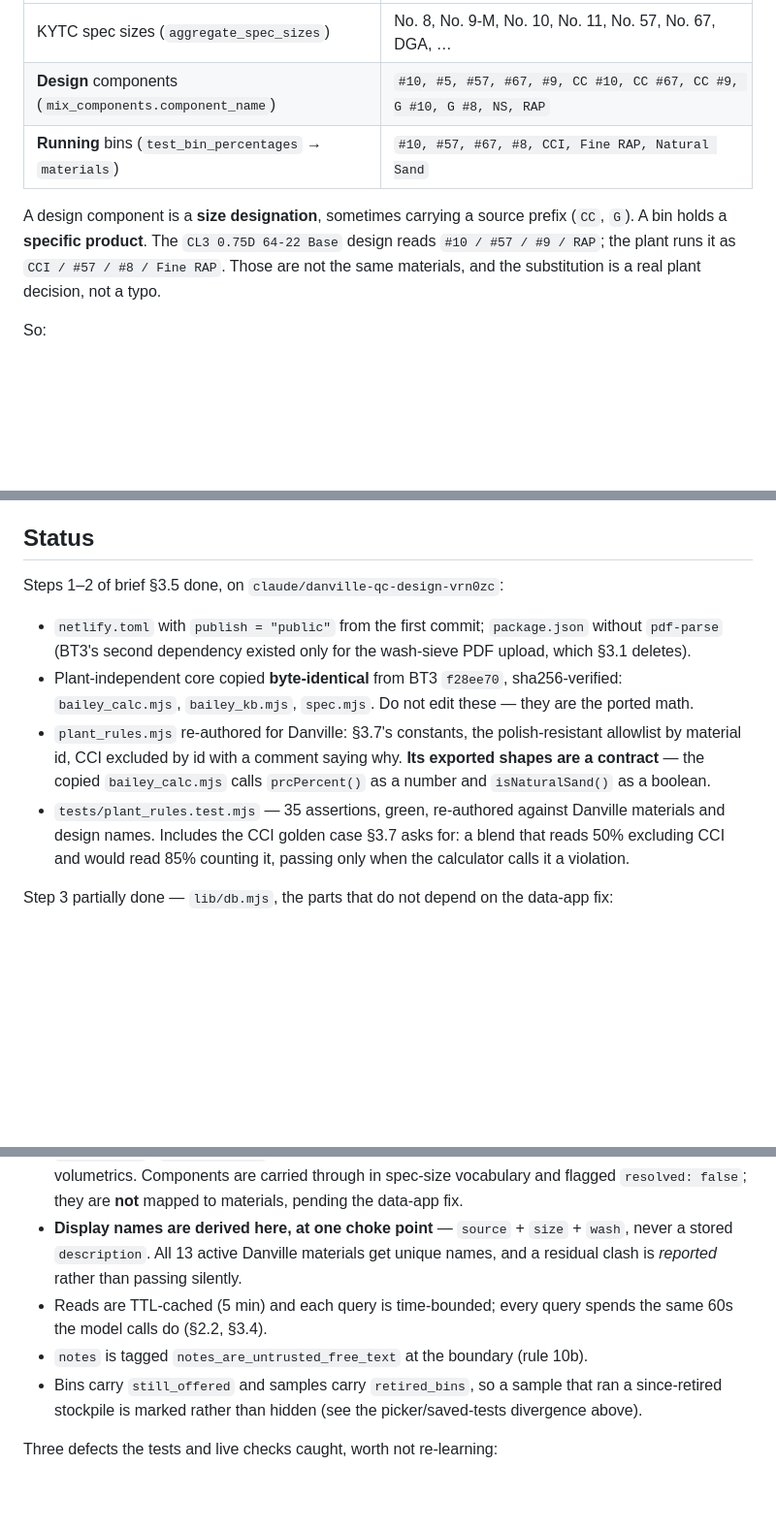
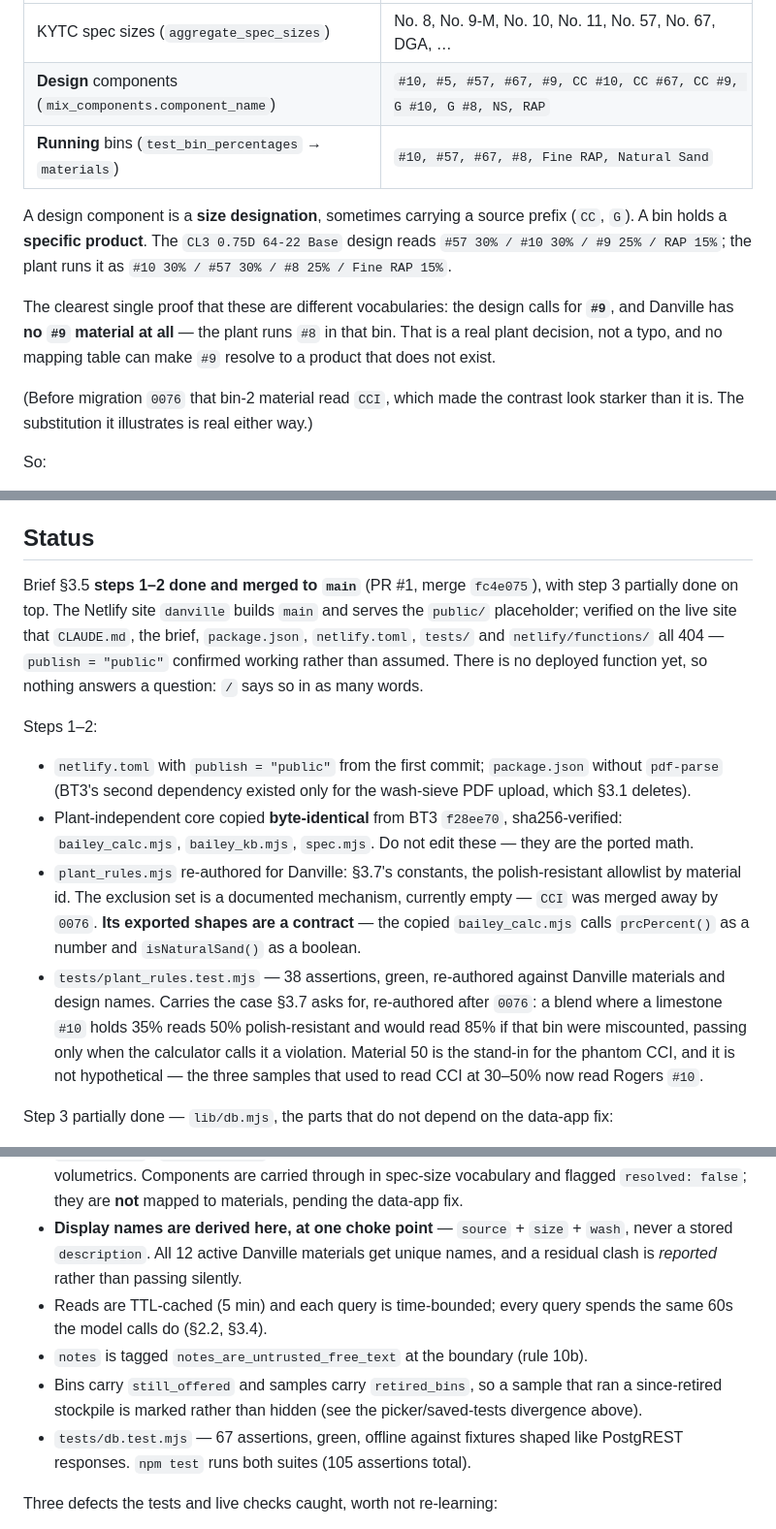
Before and after one commit to JacobCampebll/DanvilleAgent, a Markdown page: CLAUDE.md, 3 parts joined by grey strips. Shown at 97% size. Drawn GitHub-style; blank space fills up the shorter version.

Commit message:
Finish the 0076 doc sweep: remaining stale CCI and count references
Grepping CLAUDE.md for every CCI mention after the repair found four more that
0076 had made wrong, plus stale counts:

- the running-bin vocabulary listed CCI; Danville's bins now read
  #10, #57, #67, #8, Fine RAP, Natural Sand (verified against the database)
- the CL3 0.75D 64-22 Base example ran "CCI / #57 / #8 / Fine RAP". Replaced
  with the current values, and re-pointed at the stronger illustration the data
  actually offers: the design calls for #9 and Danville has NO #9 material at
  all, so the plant runs #8 in that bin. No mapping table can resolve #9 to a
  product that does not exist, which is the whole claim of that section. Noted
  that the pre-0076 reading made the contrast look starker than it is.
- Status described the exclusion set as "CCI excluded by id" and the golden case
  as counting CCI; both re-authored.
- 13 active materials -> 12, and 14 material rows -> 13, after 0076 deleted 58.
- Status still said steps 1-2 were "on claude/danville-qc-design-vrn0zc"; they
  are merged to main (fc4e075), and the site now serves the placeholder with the
  publish="public" exposure guard verified against the live deploy.
- added the db.test.mjs count so both suites are recorded (38 + 67 = 105).

Every surviving CCI mention now either states it no longer exists, describes
what it was, or names Lexington's material 62 as explicitly outside Jake's
Rogers ruling.

Docs only. Tests unchanged: 105 assertions, green.

Co-Authored-By: Claude Opus 5 <noreply@anthropic.com>
Claude-Session: https://claude.ai/code/session_01Huyc1eDynqtyfvHQxkUxiN

```diff
--- a/CLAUDE.md
+++ b/CLAUDE.md
@@ -122,12 +122,19 @@ Three separate vocabularies, verified against the live database:
 |---|---|
 | KYTC spec sizes (`aggregate_spec_sizes`) | No. 8, No. 9-M, No. 10, No. 11, No. 57, No. 67, DGA, … |
 | **Design** components (`mix_components.component_name`) | `#10, #5, #57, #67, #9, CC #10, CC #67, CC #9, G #10, G #8, NS, RAP` |
-| **Running** bins (`test_bin_percentages` → `materials`) | `#10, #57, #67, #8, CCI, Fine RAP, Natural Sand` |
+| **Running** bins (`test_bin_percentages` → `materials`) | `#10, #57, #67, #8, Fine RAP, Natural Sand` |
 
 A design component is a **size designation**, sometimes carrying a source prefix (`CC`, `G`). A bin
-holds a **specific product**. The `CL3 0.75D 64-22 Base` design reads `#10 / #57 / #9 / RAP`; the
-plant runs it as `CCI / #57 / #8 / Fine RAP`. Those are not the same materials, and the substitution
-is a real plant decision, not a typo.
+holds a **specific product**. The `CL3 0.75D 64-22 Base` design reads
+`#57 30% / #10 30% / #9 25% / RAP 15%`; the plant runs it as
+`#10 30% / #57 30% / #8 25% / Fine RAP 15%`.
+
+The clearest single proof that these are different vocabularies: the design calls for **`#9`**, and
+Danville has **no `#9` material at all** — the plant runs `#8` in that bin. That is a real plant
+decision, not a typo, and no mapping table can make `#9` resolve to a product that does not exist.
+
+(Before migration `0076` that bin-2 material read `CCI`, which made the contrast look starker than it
+is. The substitution it illustrates is real either way.)
 
 So:
 
@@ -218,18 +225,27 @@ un-run it.
 
 ## Status
 
-Steps 1–2 of brief §3.5 done, on `claude/danville-qc-design-vrn0zc`:
+Brief §3.5 **steps 1–2 done and merged to `main`** (PR #1, merge `fc4e075`), with step 3 partially
+done on top. The Netlify site `danville` builds `main` and serves the `public/` placeholder; verified
+on the live site that `CLAUDE.md`, the brief, `package.json`, `netlify.toml`, `tests/` and
+`netlify/functions/` all 404 — `publish = "public"` confirmed working rather than assumed. There is
+no deployed function yet, so nothing answers a question: `/` says so in as many words.
+
+Steps 1–2:
 
 - `netlify.toml` with `publish = "public"` from the first commit; `package.json` without `pdf-parse`
   (BT3's second dependency existed only for the wash-sieve PDF upload, which §3.1 deletes).
 - Plant-independent core copied **byte-identical** from BT3 `f28ee70`, sha256-verified:
   `bailey_calc.mjs`, `bailey_kb.mjs`, `spec.mjs`. Do not edit these — they are the ported math.
 - `plant_rules.mjs` re-authored for Danville: §3.7's constants, the polish-resistant allowlist by
-  material id, CCI excluded by id with a comment saying why. **Its exported shapes are a contract** —
+  material id. The exclusion set is a documented mechanism, currently empty — `CCI` was merged away
+  by `0076`. **Its exported shapes are a contract** —
   the copied `bailey_calc.mjs` calls `prcPercent()` as a number and `isNaturalSand()` as a boolean.
-- `tests/plant_rules.test.mjs` — 35 assertions, green, re-authored against Danville materials and
-  design names. Includes the CCI golden case §3.7 asks for: a blend that reads 50% excluding CCI and
-  would read 85% counting it, passing only when the calculator calls it a violation.
+- `tests/plant_rules.test.mjs` — 38 assertions, green, re-authored against Danville materials and
+  design names. Carries the case §3.7 asks for, re-authored after `0076`: a blend where a limestone
+  `#10` holds 35% reads 50% polish-resistant and would read 85% if that bin were miscounted, passing
+  only when the calculator calls it a violation. Material 50 is the stand-in for the phantom CCI, and
+  it is not hypothetical — the three samples that used to read CCI at 30–50% now read Rogers `#10`.
 
 Step 3 partially done — `lib/db.mjs`, the parts that do not depend on the data-app fix:
 
@@ -243,13 +259,15 @@ Step 3 partially done — `lib/db.mjs`, the parts that do not depend on the data
   volumetrics. Components are carried through in spec-size vocabulary and flagged
   `resolved: false`; they are **not** mapped to materials, pending the data-app fix.
 - **Display names are derived here, at one choke point** — `source` + `size` + `wash`, never a stored
-  `description`. All 13 active Danville materials get unique names, and a residual clash is *reported*
+  `description`. All 12 active Danville materials get unique names, and a residual clash is *reported*
   rather than passing silently.
 - Reads are TTL-cached (5 min) and each query is time-bounded; every query spends the same 60s the
   model calls do (§2.2, §3.4).
 - `notes` is tagged `notes_are_untrusted_free_text` at the boundary (rule 10b).
 - Bins carry `still_offered` and samples carry `retired_bins`, so a sample that ran a since-retired
   stockpile is marked rather than hidden (see the picker/saved-tests divergence above).
+- `tests/db.test.mjs` — 67 assertions, green, offline against fixtures shaped like PostgREST
+  responses. `npm test` runs both suites (105 assertions total).
 
 Three defects the tests and live checks caught, worth not re-learning:
 
```
